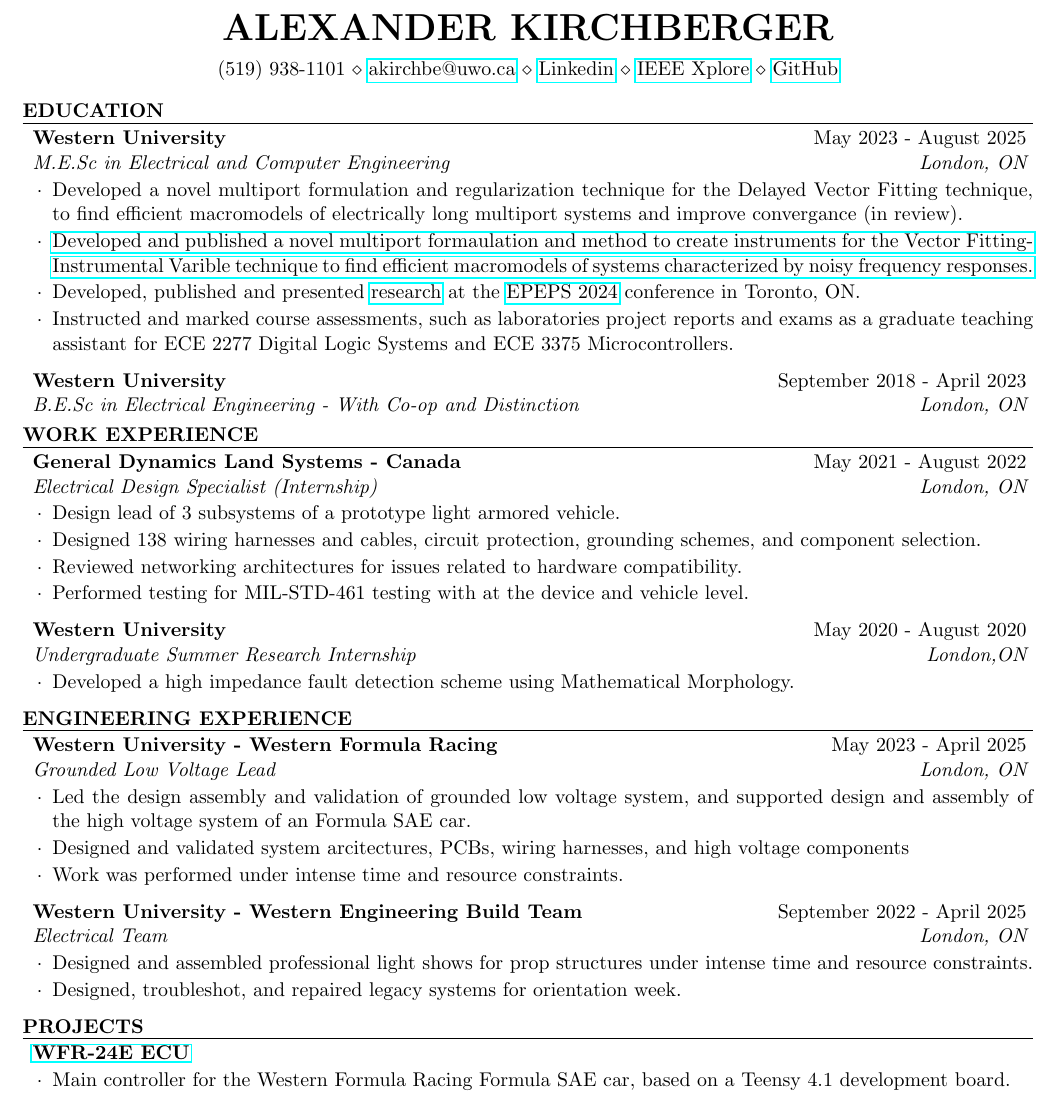
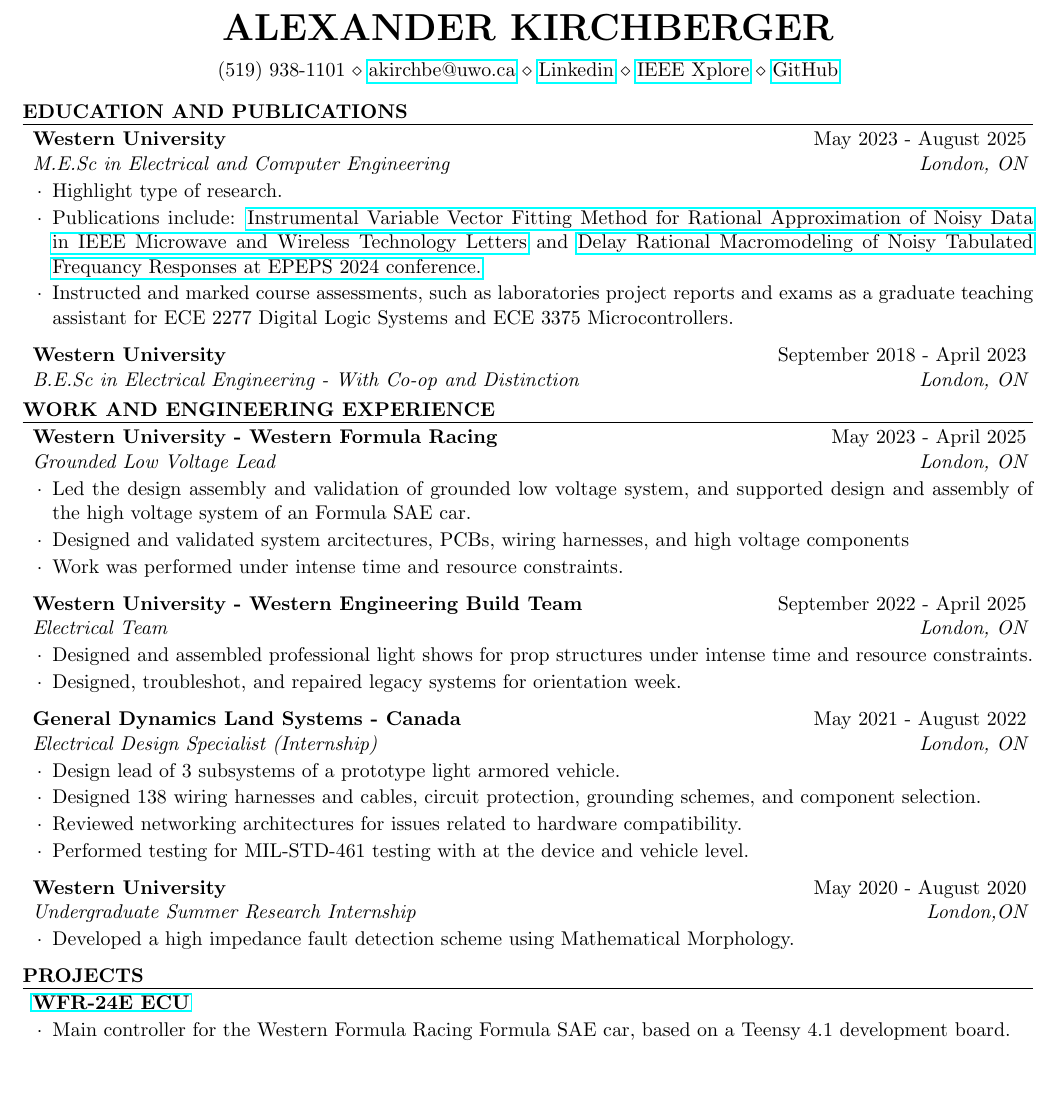
Before and after one commit to kirchberger/resume, a LaTeX CV (alexander_kirchberger_resume.tex): part of the page, cut so that both start at the same text, the shorter picture padded with empty space. Compiled offline with pdfLaTeX.

Commit message:
Rework of sections.

```diff
--- a/alexander_kirchberger_resume.tex
+++ b/alexander_kirchberger_resume.tex
@@ -17,11 +17,10 @@
 \title{Resume}
 
 % Education
-\begin{rSection}{Education}
+\begin{rSection}{Education and Publications}
 \begin{rSubsection}{Western University}{May 2023 - August 2025}{M.E.Sc in Electrical and Computer Engineering}{London, ON}
-\item Developed a novel multiport formulation and regularization technique for the Delayed Vector Fitting technique, to find efficient macromodels of electrically long multiport systems and improve convergance (in review).
-\item \href{https://ieeexplore.ieee.org/document/11112764}{Developed and published a novel multiport formaulation and method to create instruments for the Vector Fitting-Instrumental Varible technique to find efficient macromodels of systems characterized by noisy frequency responses.}
-\item Developed, published and presented \href{https://ieeexplore.ieee.org/document/10754128}{research} at the \href{https://attend.ieee.org/epeps-2024/}{EPEPS 2024} conference in Toronto, ON.
+\item Highlight type of research.
+\item Publications include: \href{https://ieeexplore.ieee.org/document/11112764}{Instrumental Variable Vector Fitting Method for Rational Approximation of Noisy Data in IEEE Microwave and Wireless Technology Letters} and \href{https://ieeexplore.ieee.org/document/10754128}{Delay Rational Macromodeling of Noisy Tabulated Frequancy Responses at EPEPS 2024 conference.}
 \item Instructed and marked course assessments, such as laboratories project reports and exams as a graduate teaching assistant for ECE 2277 Digital Logic Systems and ECE 3375 Microcontrollers.
 \end{rSubsection}
 
@@ -32,7 +31,16 @@
 \end{rSection}
 
 % Work Experience
-\begin{rSection}{Work Experience}
+\begin{rSection}{Work and Engineering Experience}
+\begin{rSubsection}{Western University - Western Formula Racing}{May 2023 - April 2025}{Grounded Low Voltage Lead}{London, ON}
+\item Led the design assembly and validation of grounded low voltage system, and supported design and assembly of the high voltage system of an Formula SAE car.
+\item Designed and validated system arcitectures, PCBs, wiring harnesses, and high voltage components
+\item Work was performed under intense time and resource constraints.
+\end{rSubsection}
+\begin{rSubsection}{Western University - Western Engineering Build Team}{September 2022 - April 2025}{Electrical Team}{London, ON}
+\item Designed and assembled professional light shows for prop structures under intense time and resource constraints.
+\item Designed, troubleshot, and repaired legacy systems for orientation week.
+\end{rSubsection}
 \begin{rSubsection}{General Dynamics Land Systems - Canada}{May 2021 - August 2022}{Electrical Design Specialist (Internship)}{London, ON}
 \item Design lead of 3 subsystems of a prototype light armored vehicle.
 \item Designed 138 wiring harnesses and cables, circuit protection, grounding schemes, and component selection.
@@ -44,6 +52,7 @@
 \end{rSubsection}
 \end{rSection}
 
+\iffalse
 % Club Experience
 \begin{rSection}{Engineering Experience}
 \begin{rSubsection}{Western University - Western Formula Racing}{May 2023 - April 2025}{Grounded Low Voltage Lead}{London, ON}
```
Also changed, not shown: alexander_kirchberger_resume.pdf, alexander_kirchberger_resume.tex (1 more changed lines), 1 other file.
